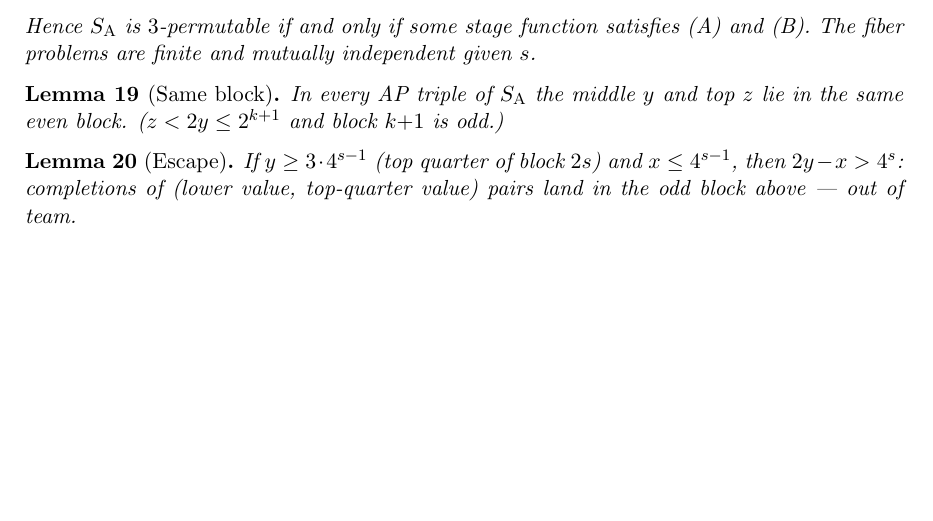
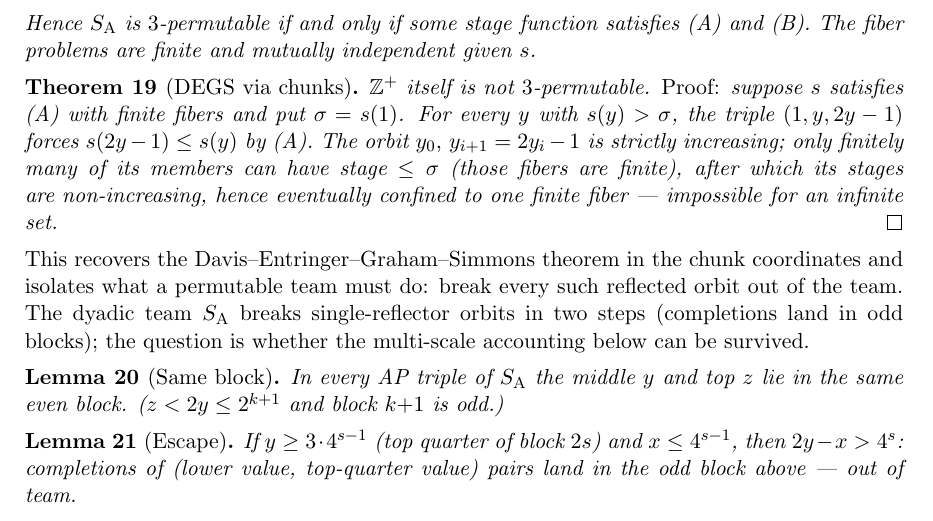
Before and after one commit to Wkasel/erdos197, a LaTeX paper (paper/main.tex): part of page 5 of 7, cut so that both start at the same text, the shorter picture padded with empty space. Compiled offline with pdfLaTeX.

Commit message:
DEGS rederived in 4 lines via chunk frame; paper warm-up theorem
Co-Authored-By: Claude Fable 5 <noreply@anthropic.com>
Claude-Session: https://claude.ai/code/session_01D6mGxA1ZAiJQMgxQ2naj4D

```diff
--- a/paper/main.tex
+++ b/paper/main.tex
@@ -319,6 +319,22 @@ Hence $\SA$ is $3$-permutable if and only if some stage function satisfies
 $s$.
 \end{theorem}
 
+\begin{theorem}[DEGS via chunks]\label{thm:degs}
+$\Z^+$ itself is not $3$-permutable. \emph{Proof:} suppose $s$ satisfies
+(A) with finite fibers and put $\sigma = s(1)$. For every $y$ with
+$s(y) > \sigma$, the triple $(1, y, 2y-1)$ forces $s(2y-1) \le s(y)$ by (A).
+The orbit $y_0,\, y_{i+1} = 2y_i - 1$ is strictly increasing; only finitely
+many of its members can have stage $\le \sigma$ (those fibers are finite),
+after which its stages are non-increasing, hence eventually confined to one
+finite fiber — impossible for an infinite set. \qed
+\end{theorem}
+
+\noindent This recovers the Davis–Entringer–Graham–Simmons theorem in the
+chunk coordinates and isolates what a permutable team must do: break every
+such reflected orbit out of the team. The dyadic team $\SA$ breaks
+single-reflector orbits in two steps (completions land in odd blocks); the
+question is whether the multi-scale accounting below can be survived.
+
 \begin{lemma}[Same block]\label{lem:sameblock}
 In every AP triple of $\SA$ the middle $y$ and top $z$ lie in the same even
 block. ($z<2y\le 2^{k+1}$ and block $k{+}1$ is odd.)
```
Also changed, not shown: 2 other files.
